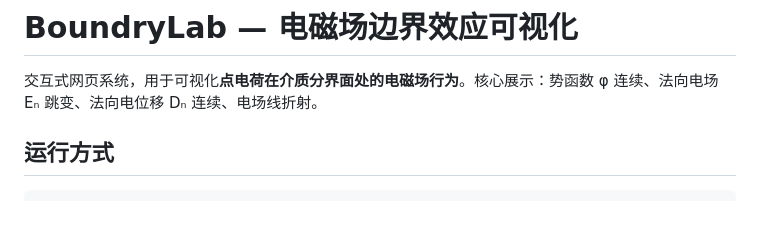
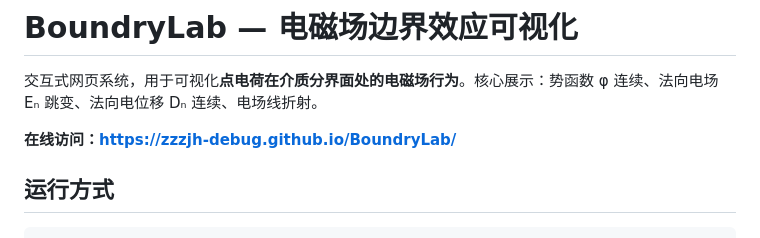
Before and after one commit to zzzjh-debug/BoundaryLab, a Markdown page: README.md, the part around the change. Rendered like a GitHub page; blank space fills up the shorter version.

Commit message:
README 添加在线访问链接

```diff
--- a/README.md
+++ b/README.md
@@ -1,6 +1,8 @@
 # BoundryLab — 电磁场边界效应可视化
 
 交互式网页系统，用于可视化**点电荷在介质分界面处的电磁场行为**。核心展示：势函数 φ 连续、法向电场 Eₙ 跳变、法向电位移 Dₙ 连续、电场线折射。
+
+**在线访问：[https://zzzjh-debug.github.io/BoundryLab/](https://zzzjh-debug.github.io/BoundryLab/)**
 
 ## 运行方式
 
```
